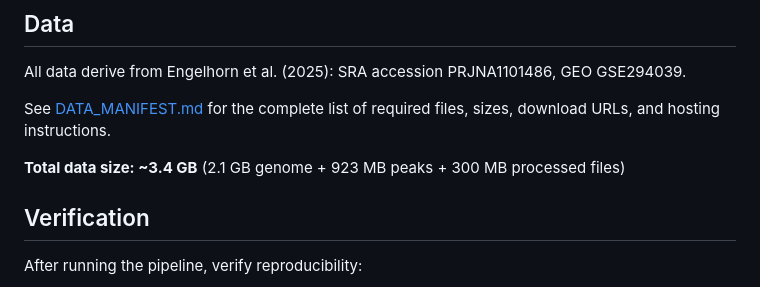
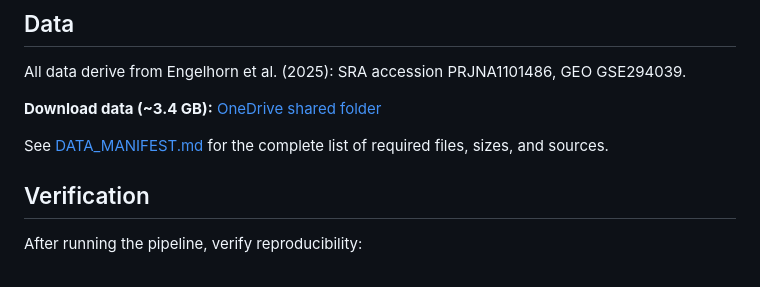
Before and after one commit to mbanf/causal-bqtl-atlas, a Markdown page: README.md, the part around the change. GitHub-like rendering.

Commit message:
Add OneDrive data download link to DATA_MANIFEST and README
Co-Authored-By: Claude Opus 4.6 <noreply@anthropic.com>

```diff
--- a/README.md
+++ b/README.md
@@ -72,9 +72,9 @@ bash run_pipeline.sh --paper-only       # Skip exploratory scripts (faster)
 
 All data derive from Engelhorn et al. (2025): SRA accession PRJNA1101486, GEO GSE294039.
 
-See [DATA_MANIFEST.md](DATA_MANIFEST.md) for the complete list of required files, sizes, download URLs, and hosting instructions.
+**Download data (~3.4 GB):** [OneDrive shared folder](https://1drv.ms/f/c/6346f45e78d9bcf9/IgAsn1H2gq1DRKfj93mRTpiDAVPJG4lIeGd6gWDM9s2NNgY?e=oZLf0c)
 
-**Total data size: ~3.4 GB** (2.1 GB genome + 923 MB peaks + 300 MB processed files)
+See [DATA_MANIFEST.md](DATA_MANIFEST.md) for the complete list of required files, sizes, and sources.
 
 ## Verification
 
```
Also changed, not shown: DATA_MANIFEST.md (+7 -3 lines).
